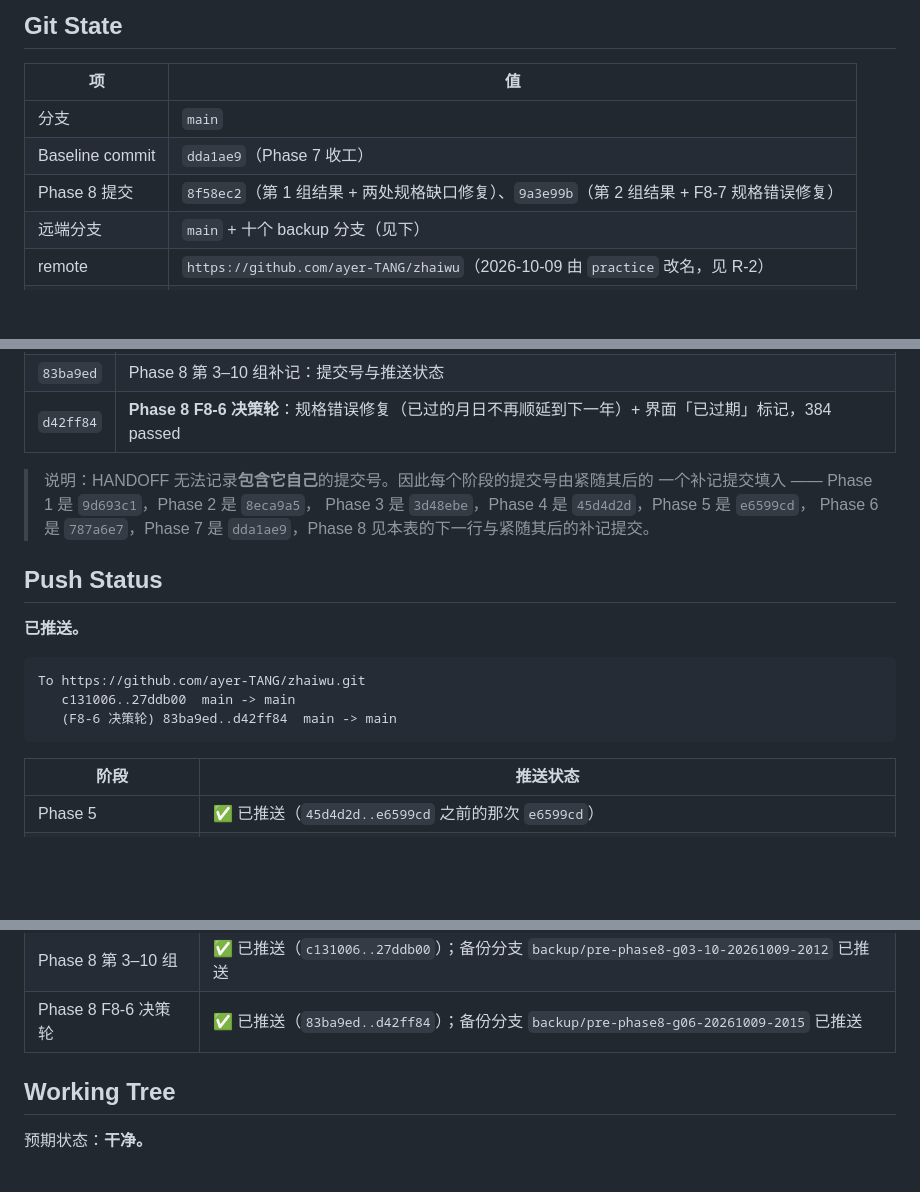
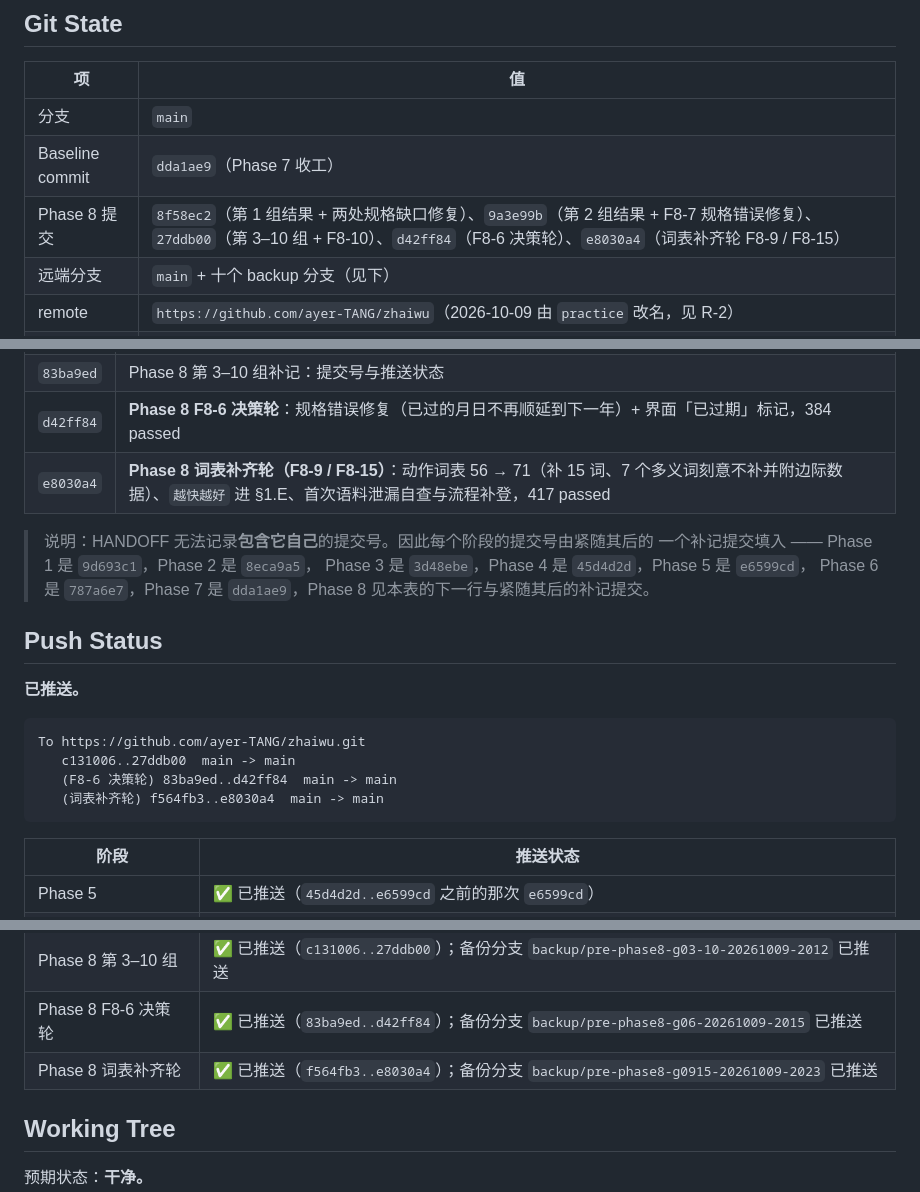
Before and after one commit to ayer-TANG/practice, a Markdown page: docs/construction/HANDOFF.md, 3 parts joined by grey strips. Drawn GitHub-style; blank space fills up the shorter version.

Commit message:
docs: 补记 Phase 8 词表补齐轮的提交号与推送状态到 HANDOFF
Co-Authored-By: Claude Code <noreply@anthropic.com>

````diff
--- a/docs/construction/HANDOFF.md
+++ b/docs/construction/HANDOFF.md
@@ -276,7 +276,7 @@ lint / typecheck / build 永久保持 `Not established`（零依赖、无构建
 |---|---|
 | 分支 | `main` |
 | Baseline commit | `dda1ae9`（Phase 7 收工） |
-| Phase 8 提交 | `8f58ec2`（第 1 组结果 + 两处规格缺口修复）、`9a3e99b`（第 2 组结果 + F8-7 规格错误修复） |
+| Phase 8 提交 | `8f58ec2`（第 1 组结果 + 两处规格缺口修复）、`9a3e99b`（第 2 组结果 + F8-7 规格错误修复）、`27ddb00`（第 3–10 组 + F8-10）、`d42ff84`（F8-6 决策轮）、`e8030a4`（词表补齐轮 F8-9 / F8-15） |
 | 远端分支 | `main` + 十个 backup 分支（见下） |
 | remote | `https://github.com/ayer-TANG/zhaiwu`（2026-10-09 由 `practice` 改名，见 R-2） |
 | Git 身份 | `ayer-TANG <2057075942@qq.com>` |
@@ -315,6 +315,7 @@ lint / typecheck / build 永久保持 `Not established`（零依赖、无构建
 | `27ddb00` | **Phase 8 第 3–10 组**：F8-10 规格缺口修复（带年份的数字日期 `YYYY-MM-DD`）+ 10 组度量写盘 + Assumption Register 更新 A-001，384 passed |
 | `83ba9ed` | Phase 8 第 3–10 组补记：提交号与推送状态 |
 | `d42ff84` | **Phase 8 F8-6 决策轮**：规格错误修复（已过的月日不再顺延到下一年）+ 界面「已过期」标记，384 passed |
+| `e8030a4` | **Phase 8 词表补齐轮（F8-9 / F8-15）**：动作词表 56 → 71（补 15 词、7 个多义词刻意不补并附边际数据）、`越快越好` 进 §1.E、首次语料泄漏自查与流程补登，417 passed |
 
 > 说明：HANDOFF 无法记录**包含它自己**的提交号。因此每个阶段的提交号由紧随其后的
 > 一个补记提交填入 —— Phase 1 是 `9d693c1`，Phase 2 是 `8eca9a5`，
@@ -329,6 +330,7 @@ lint / typecheck / build 永久保持 `Not established`（零依赖、无构建
 To https://github.com/ayer-TANG/zhaiwu.git
    c131006..27ddb00  main -> main
    (F8-6 决策轮) 83ba9ed..d42ff84  main -> main
+   (词表补齐轮) f564fb3..e8030a4  main -> main
 ```
 
 | 阶段 | 推送状态 |
@@ -340,6 +342,7 @@ To https://github.com/ayer-TANG/zhaiwu.git
 | Phase 8 第 2 组 | ✅ 已推送（`b83b614..9a3e99b`）；备份分支 `backup/pre-phase8-g02-20261009-2105` 已推送 |
 | Phase 8 第 3–10 组 | ✅ 已推送（`c131006..27ddb00`）；备份分支 `backup/pre-phase8-g03-10-20261009-2012` 已推送 |
 | Phase 8 F8-6 决策轮 | ✅ 已推送（`83ba9ed..d42ff84`）；备份分支 `backup/pre-phase8-g06-20261009-2015` 已推送 |
+| Phase 8 词表补齐轮 | ✅ 已推送（`f564fb3..e8030a4`）；备份分支 `backup/pre-phase8-g0915-20261009-2023` 已推送 |
 
 ## Working Tree
 
````
